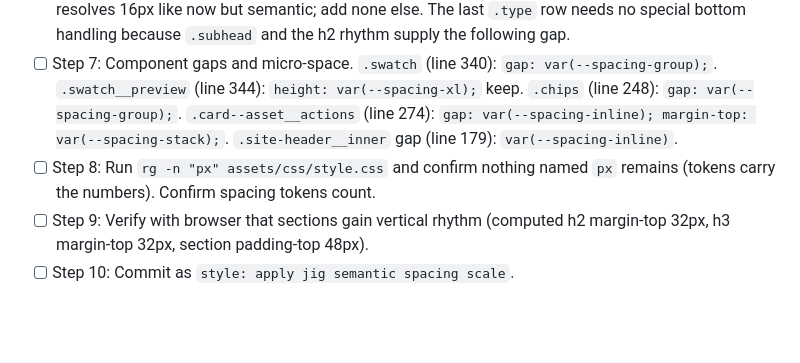
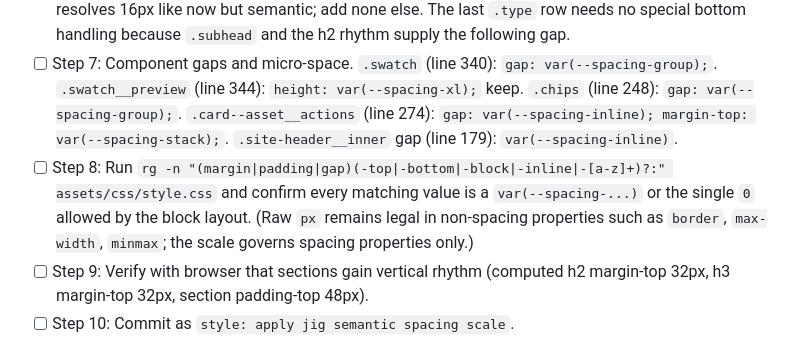
Before and after one commit to ubaidkhoiri/genawards, a Markdown page: docs/plans/2026-09-18-spacing-polish.md, the part around the change. GitHub-like rendering; blank space fills up the shorter version.

Commit message:
docs: fix spacing clause

```diff
--- a/docs/plans/2026-09-18-spacing-polish.md
+++ b/docs/plans/2026-09-18-spacing-polish.md
@@ -22,6 +22,6 @@
 - [ ] Step 5: Card padding via semantic token. `.card--do-dont` (line 412): `padding: var(--spacing-stack);`. `.card--logo` (line 405) already uses `--spacing-m`; replace it with `--spacing-card` (same resolved value, but the semantic name). `.figure__caption` (line 491): `padding: var(--spacing-xs) var(--spacing-s)` stays raw-free already, ok. Leave `.card--asset__body` (line 264) as `--spacing-s`.
 - [ ] Step 6: Type specimen rows. `.type` (lines 369-372): `padding-block: var(--spacing-stack);` resolves 16px like now but semantic; add none else. The last `.type` row needs no special bottom handling because `.subhead` and the h2 rhythm supply the following gap.
 - [ ] Step 7: Component gaps and micro-space. `.swatch` (line 340): `gap: var(--spacing-group);`. `.swatch__preview` (line 344): `height: var(--spacing-xl);` keep. `.chips` (line 248): `gap: var(--spacing-group);`. `.card--asset__actions` (line 274): `gap: var(--spacing-inline); margin-top: var(--spacing-stack);`. `.site-header__inner` gap (line 179): `var(--spacing-inline)`.
-- [ ] Step 8: Run `rg -n "px" assets/css/style.css` and confirm nothing named `px` remains (tokens carry the numbers). Confirm spacing tokens count.
+- [ ] Step 8: Run `rg -n "(margin|padding|gap)(-top|-bottom|-block|-inline|-[a-z]+)?:" assets/css/style.css` and confirm every matching value is a `var(--spacing-...)` or the single `0` allowed by the block layout. (Raw `px` remains legal in non-spacing properties such as `border`, `max-width`, `minmax`; the scale governs spacing properties only.)
 - [ ] Step 9: Verify with browser that sections gain vertical rhythm (computed h2 margin-top 32px, h3 margin-top 32px, section padding-top 48px).
 - [ ] Step 10: Commit as `style: apply jig semantic spacing scale`.
```
